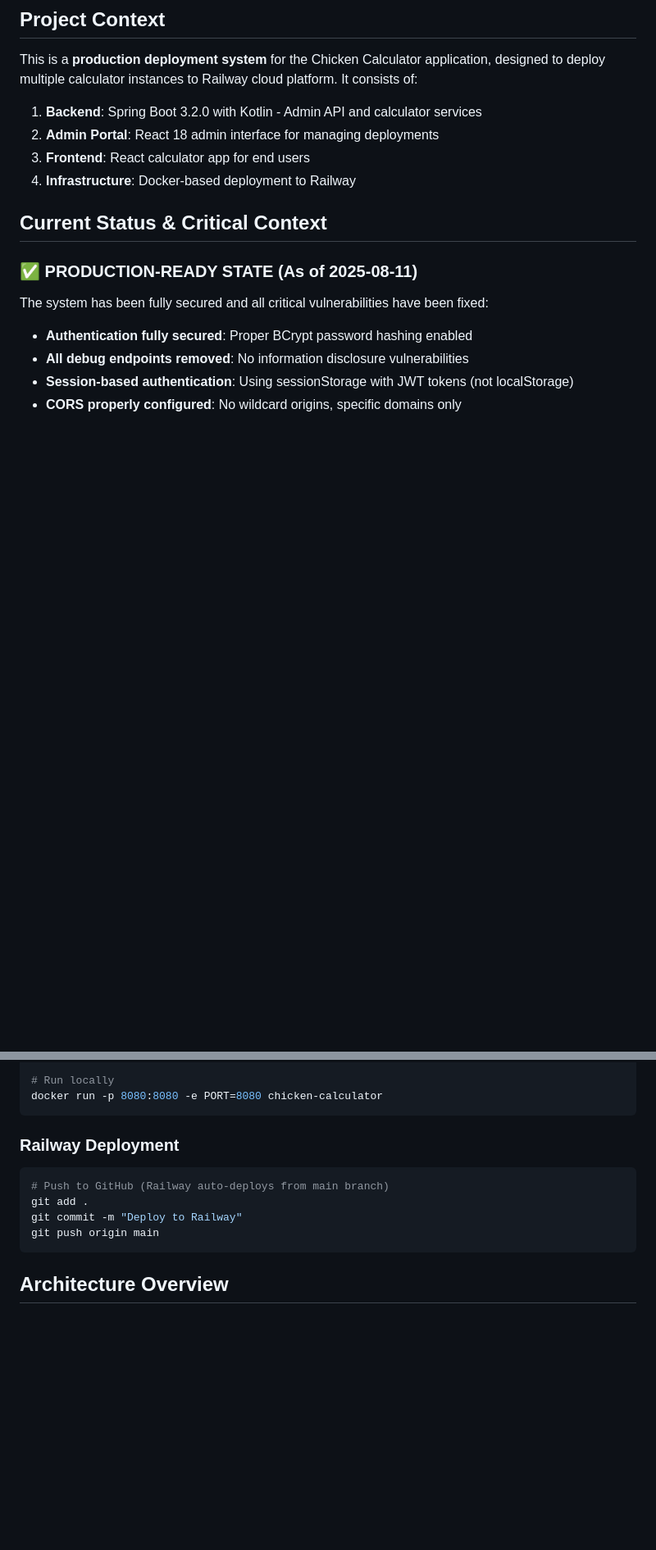
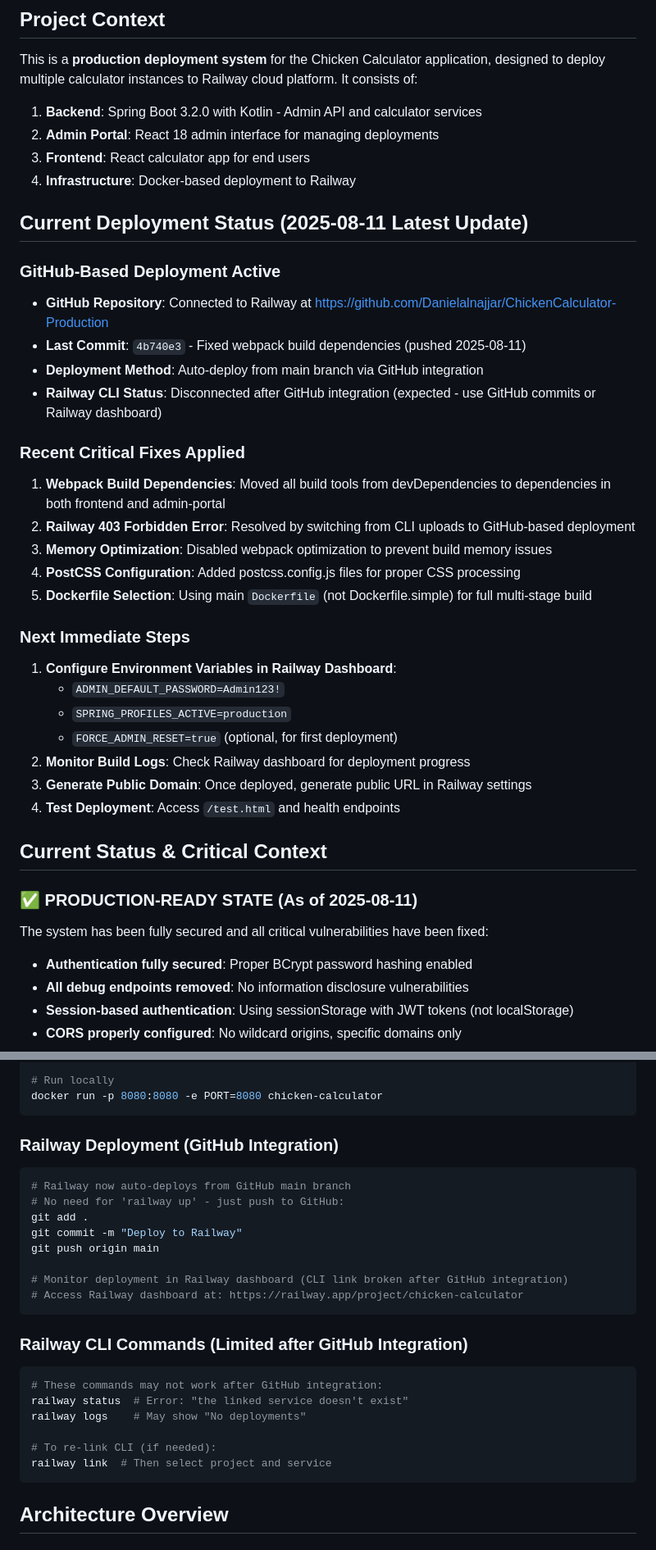
Before and after one commit to Danielalnajjar/ChickenCalculator-Production, a Markdown page: CLAUDE.md, 2 parts joined by grey strips. Shown at 82% size. Rendered like a GitHub page; blank space fills up the shorter version.

Commit message:
Update CLAUDE.md with current deployment status and context
- Document GitHub-based deployment configuration
- Add recent webpack and dependency fixes
- Include Railway CLI disconnection status (expected)
- Add troubleshooting history for 403 error and webpack memory issues
- Provide clear next steps for environment configuration

🤖 Generated with [Claude Code](https://claude.ai/code)

Co-Authored-By: Claude <noreply@anthropic.com>

````diff
--- a/CLAUDE.md
+++ b/CLAUDE.md
@@ -10,6 +10,30 @@ This is a **production deployment system** for the Chicken Calculator applicatio
 2. **Admin Portal**: React 18 admin interface for managing deployments
 3. **Frontend**: React calculator app for end users
 4. **Infrastructure**: Docker-based deployment to Railway
+
+## Current Deployment Status (2025-08-11 Latest Update)
+
+### GitHub-Based Deployment Active
+- **GitHub Repository**: Connected to Railway at https://github.com/Danielalnajjar/ChickenCalculator-Production
+- **Last Commit**: `4b740e3` - Fixed webpack build dependencies (pushed 2025-08-11)
+- **Deployment Method**: Auto-deploy from main branch via GitHub integration
+- **Railway CLI Status**: Disconnected after GitHub integration (expected - use GitHub commits or Railway dashboard)
+
+### Recent Critical Fixes Applied
+1. **Webpack Build Dependencies**: Moved all build tools from devDependencies to dependencies in both frontend and admin-portal
+2. **Railway 403 Forbidden Error**: Resolved by switching from CLI uploads to GitHub-based deployment
+3. **Memory Optimization**: Disabled webpack optimization to prevent build memory issues
+4. **PostCSS Configuration**: Added postcss.config.js files for proper CSS processing
+5. **Dockerfile Selection**: Using main `Dockerfile` (not Dockerfile.simple) for full multi-stage build
+
+### Next Immediate Steps
+1. **Configure Environment Variables in Railway Dashboard**:
+   - `ADMIN_DEFAULT_PASSWORD=Admin123!`
+   - `SPRING_PROFILES_ACTIVE=production`
+   - `FORCE_ADMIN_RESET=true` (optional, for first deployment)
+2. **Monitor Build Logs**: Check Railway dashboard for deployment progress
+3. **Generate Public Domain**: Once deployed, generate public URL in Railway settings
+4. **Test Deployment**: Access `/test.html` and health endpoints
 
 ## Current Status & Critical Context
 
@@ -72,12 +96,26 @@ docker build -t chicken-calculator .
 docker run -p 8080:8080 -e PORT=8080 chicken-calculator
 ```
 
-### Railway Deployment
+### Railway Deployment (GitHub Integration)
 ```bash
-# Push to GitHub (Railway auto-deploys from main branch)
+# Railway now auto-deploys from GitHub main branch
+# No need for 'railway up' - just push to GitHub:
 git add .
 git commit -m "Deploy to Railway"
 git push origin main
+
+# Monitor deployment in Railway dashboard (CLI link broken after GitHub integration)
+# Access Railway dashboard at: https://railway.app/project/chicken-calculator
+```
+
+### Railway CLI Commands (Limited after GitHub Integration)
+```bash
+# These commands may not work after GitHub integration:
+railway status  # Error: "the linked service doesn't exist"
+railway logs    # May show "No deployments"
+
+# To re-link CLI (if needed):
+railway link  # Then select project and service
 ```
 
 ## Architecture Overview
````
Also changed, not shown: other parts of CLAUDE.md (+14 -0 lines).
